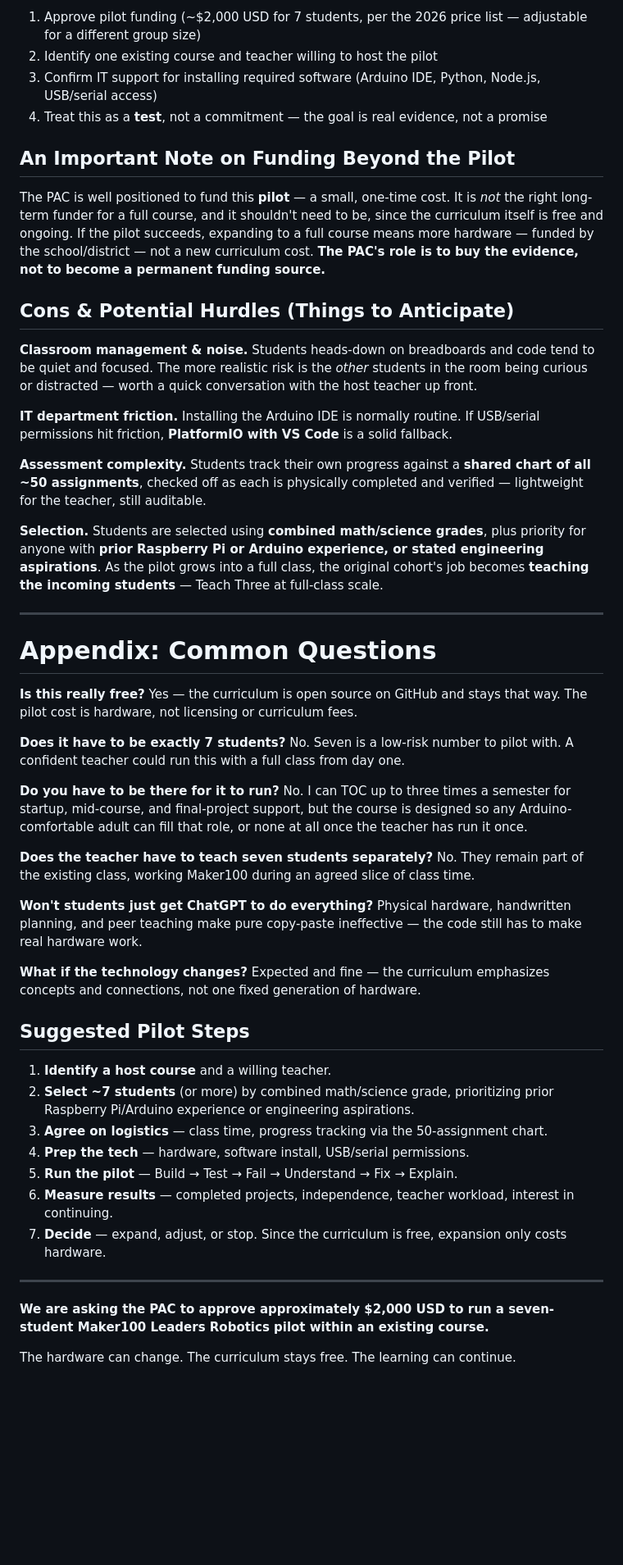
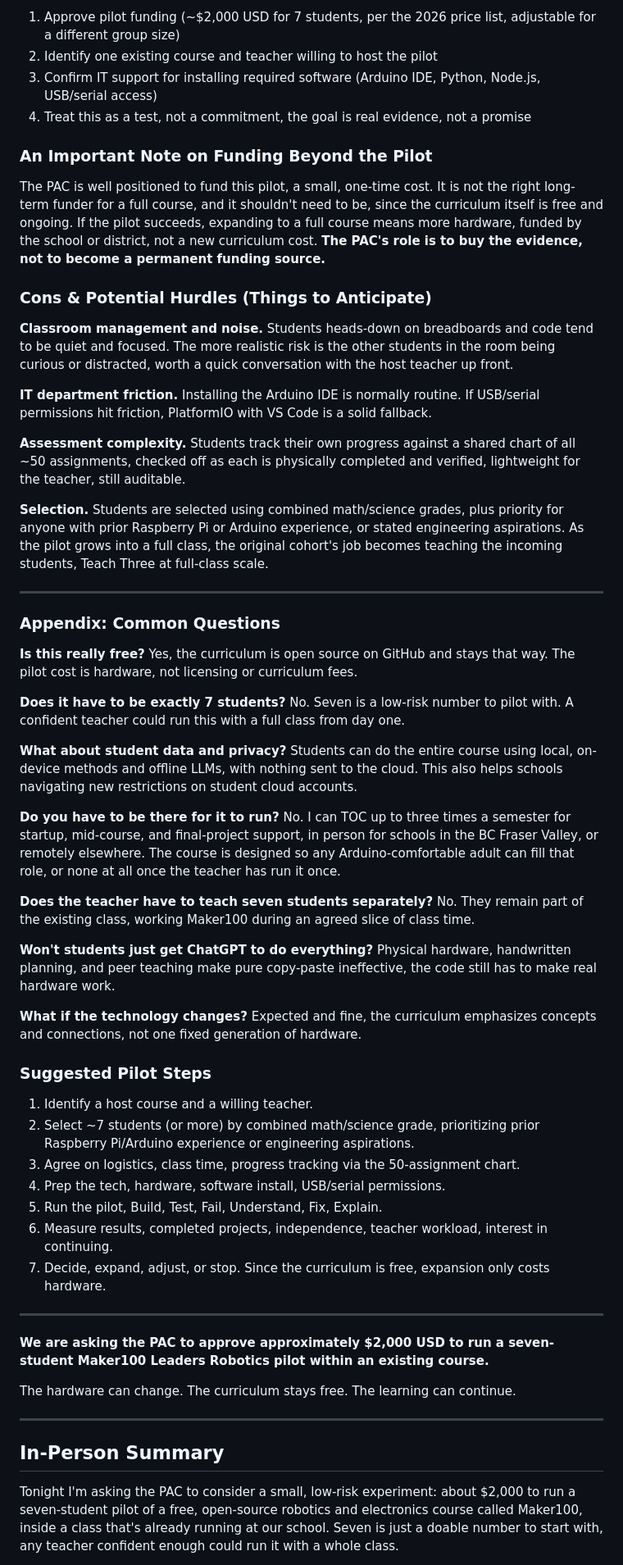
Before and after one commit to hpssjellis/maker100-leaders-robotics, a Markdown page: PAC.md, the part around one of its changes. Shown at 82% size. Rendered like a GitHub page; blank space fills up the shorter version.

```diff
--- a/PAC.md
+++ b/PAC.md
@@ -35,54 +47,57 @@ Funding this pilot is a visible, low-cost way to say: *we invest in students who
 
-1. Approve pilot funding (~$2,000 USD for 7 students, per the 2026 price list — adjustable for a different group size)
+1. Approve pilot funding (~$2,000 USD for 7 students, per the 2026 price list, adjustable for a different group size)
 2. Identify one existing course and teacher willing to host the pilot
 3. Confirm IT support for installing required software (Arduino IDE, Python, Node.js, USB/serial access)
-4. Treat this as a **test**, not a commitment — the goal is real evidence, not a promise
+4. Treat this as a test, not a commitment, the goal is real evidence, not a promise
 
-## An Important Note on Funding Beyond the Pilot
+### An Important Note on Funding Beyond the Pilot
 
-The PAC is well positioned to fund this **pilot** — a small, one-time cost. It is *not* the right long-term funder for a full course, and it shouldn't need to be, since the curriculum itself is free and ongoing. If the pilot succeeds, expanding to a full course means more hardware — funded by the school/district — not a new curriculum cost. **The PAC's role is to buy the evidence, not to become a permanent funding source.**
+The PAC is well positioned to fund this pilot, a small, one-time cost. It is not the right long-term funder for a full course, and it shouldn't need to be, since the curriculum itself is free and ongoing. If the pilot succeeds, expanding to a full course means more hardware, funded by the school or district, not a new curriculum cost. **The PAC's role is to buy the evidence, not to become a permanent funding source.**
 
-## Cons & Potential Hurdles (Things to Anticipate)
+### Cons & Potential Hurdles (Things to Anticipate)
 
-**Classroom management & noise.** Students heads-down on breadboards and code tend to be quiet and focused. The more realistic risk is the *other* students in the room being curious or distracted — worth a quick conversation with the host teacher up front.
+**Classroom management and noise.** Students heads-down on breadboards and code tend to be quiet and focused. The more realistic risk is the other students in the room being curious or distracted, worth a quick conversation with the host teacher up front.
 
-**IT department friction.** Installing the Arduino IDE is normally routine. If USB/serial permissions hit friction, **PlatformIO with VS Code** is a solid fallback.
+**IT department friction.** Installing the Arduino IDE is normally routine. If USB/serial permissions hit friction, PlatformIO with VS Code is a solid fallback.
 
-**Assessment complexity.** Students track their own progress against a **shared chart of all ~50 assignments**, checked off as each is physically completed and verified — lightweight for the teacher, still auditable.
+**Assessment complexity.** Students track their own progress against a shared chart of all ~50 assignments, checked off as each is physically completed and verified, lightweight for the teacher, still auditable.
 
-**Selection.** Students are selected using **combined math/science grades**, plus priority for anyone with **prior Raspberry Pi or Arduino experience, or stated engineering aspirations**. As the pilot grows into a full class, the original cohort's job becomes **teaching the incoming students** — Teach Three at full-class scale.
+**Selection.** Students are selected using combined math/science grades, plus priority for anyone with prior Raspberry Pi or Arduino experience, or stated engineering aspirations. As the pilot grows into a full class, the original cohort's job becomes teaching the incoming students, Teach Three at full-class scale.
 
 ---
 
-# Appendix: Common Questions
+### Appendix: Common Questions
 
 **Is this really free?**
-Yes — the curriculum is open source on GitHub and stays that way. The pilot cost is hardware, not licensing or curriculum fees.
+Yes, the curriculum is open source on GitHub and stays that way. The pilot cost is hardware, not licensing or curriculum fees.
 
 **Does it have to be exactly 7 students?**
 No. Seven is a low-risk number to pilot with. A confident teacher could run this with a full class from day one.
 
+**What about student data and privacy?**
+Students can do the entire course using local, on-device methods and offline LLMs, with nothing sent to the cloud. This also helps schools navigating new restrictions on student cloud accounts.
+
 **Do you have to be there for it to run?**
-No. I can TOC up to three times a semester for startup, mid-course, and final-project support, but the course is designed so any Arduino-comfortable adult can fill that role, or none at all once the teacher has run it once.
+No. I can TOC up to three times a semester for startup, mid-course, and final-project support, in person for schools in the BC Fraser Valley, or remotely elsewhere. The course is designed so any Arduino-comfortable adult can fill that role, or none at all once the teacher has run it once.
 
 **Does the teacher have to teach seven students separately?**
 No. They remain part of the existing class, working Maker100 during an agreed slice of class time.
 
 **Won't students just get ChatGPT to do everything?**
-Physical hardware, handwritten planning, and peer teaching make pure copy-paste ineffective — the code still has to make real hardware work.
+Physical hardware, handwritten planning, and peer teaching make pure copy-paste ineffective, the code still has to make real hardware work.
 
 **What if the technology changes?**
-Expected and fine — the curriculum emphasizes concepts and connections, not one fixed generation of hardware.
+Expected and fine, the curriculum emphasizes concepts and connections, not one fixed generation of hardware.
 
-## Suggested Pilot Steps
+### Suggested Pilot Steps
 
-1. **Identify a host course** and a willing teacher.
-2. **Select ~7 students** (or more) by combined math/science grade, prioritizing prior Raspberry Pi/Arduino experience or engineering aspirations.
-3. **Agree on logistics** — class time, progress tracking via the 50-assignment chart.
-4. **Prep the tech** — hardware, software install, USB/serial permissions.
-5. **Run the pilot** — Build → Test → Fail → Understand → Fix → Explain.
-6. **Measure results** — completed projects, independence, teacher workload, interest in continuing.
-7. **Decide** — expand, adjust, or stop. Since the curriculum is free, expansion only costs hardware.
+1. Identify a host course and a willing teacher.
+2. Select ~7 students (or more) by combined math/science grade, prioritizing prior Raspberry Pi/Arduino experience or engineering aspirations.
+3. Agree on logistics, class time, progress tracking via the 50-assignment chart.
+4. Prep the tech, hardware, software install, USB/serial permissions.
+5. Run the pilot, Build, Test, Fail, Understand, Fix, Explain.
+6. Measure results, completed projects, independence, teacher workload, interest in continuing.
+7. Decide, expand, adjust, or stop. Since the curriculum is free, expansion only costs hardware.
 
 ---
 
@@ -90,6 +105,9 @@ Expected and fine — the curriculum emphasizes concepts and connections, not on
 
 The hardware can change. The curriculum stays free. The learning can continue.
 
+---
 
+## In-Person Summary
 
+Tonight I'm asking the PAC to consider a small, low-risk experiment: about $2,000 to run a seven-student pilot of a free, open-source robotics and electronics course called Maker100, inside a class that's already running at our school. Seven is just a doable number to start with, any teacher confident enough could run it with a whole class.
 
```
Also changed, not shown: other parts of PAC.md (+37 -40 lines).
